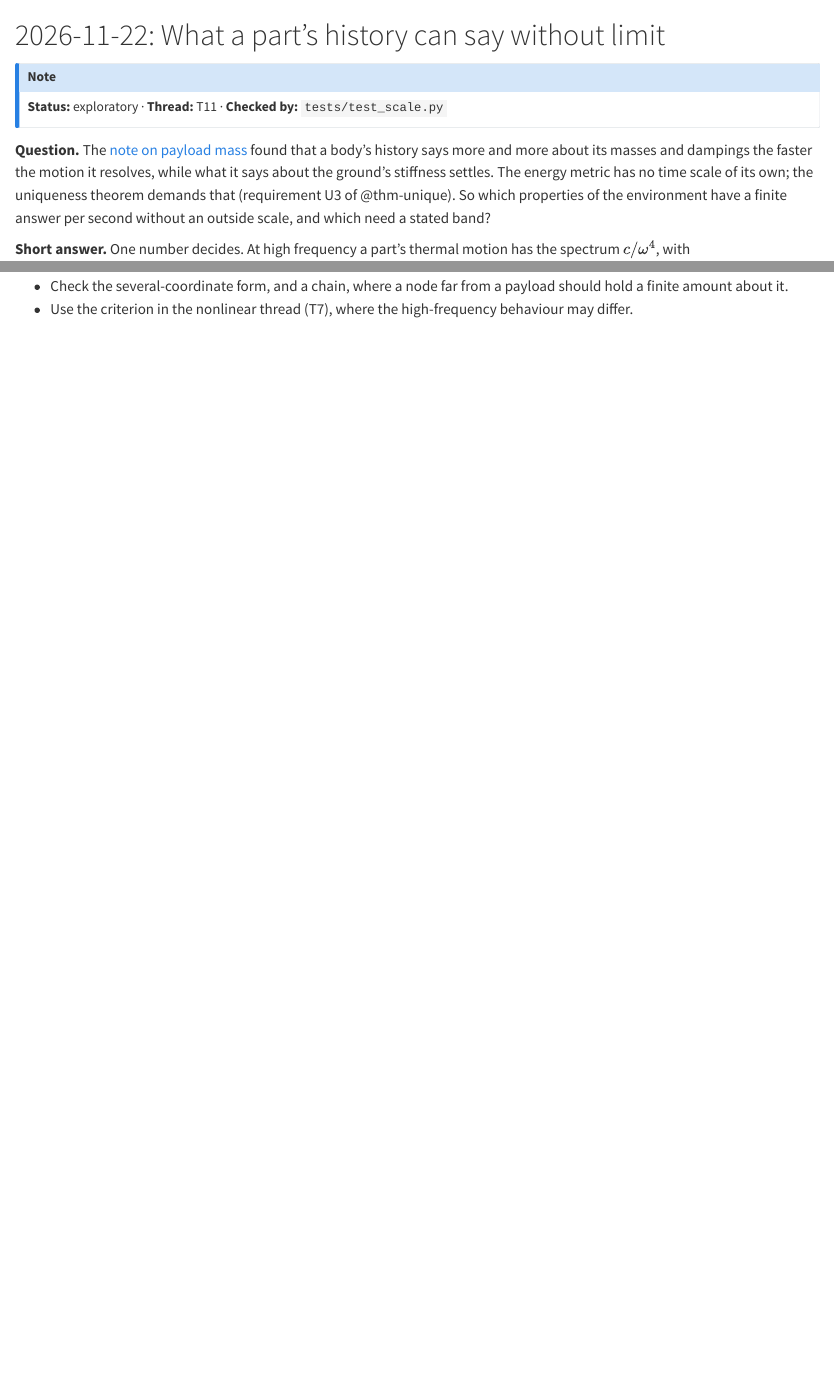
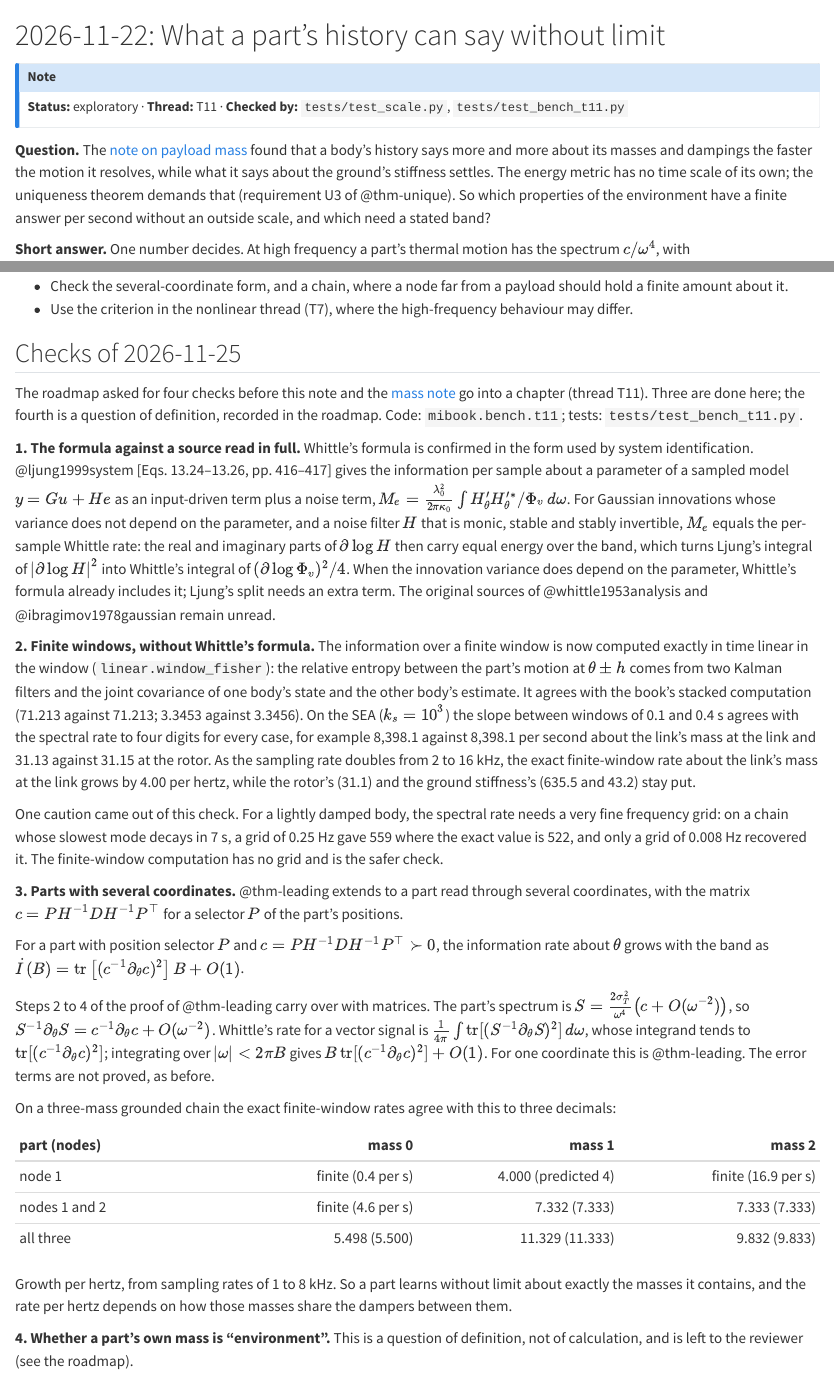
Before and after one commit to CyPhiLab/mechintelligence, a Quarto document (notes/2026-11-22-finite-answers.qmd): the page in a window 1100 px wide, from its top, and a second part further down, joined at a grey line. Rendered offline with R 4.5, knitr and Pandoc in place of Quarto, with nearby package versions.

Commit message:
Run the checks owed for the parameter notes
Exact finite-window Fisher information in linear time, through the
relative entropy between two Kalman-filtered processes; it agrees with
the spectral rates and reproduces the band growth of masses. The
leading-coefficient theorem extends to parts with several coordinates
(checked on a chain to three decimals). The Whittle-type formula is
confirmed in Ljung (1999).

Co-Authored-By: Claude Opus 5.5 <noreply@anthropic.com>
Claude-Session: https://claude.ai/code/session_01F3gU8JrSL9XscowuQtgj2t

```diff
--- /dev/null
+++ b/code/mibook/bench/t11.py
@@ -0,0 +1,167 @@
+"""Item 4 of the 2026-11-25 priorities: the checks owed under thread T11 before the
+parameter notes go into a chapter.
+
+1. The finite-window information, computed exactly (`linear.window_fisher`, no Whittle
+   formula), against the long-window rate from the sampled spectrum
+   (`parameters.whittle_rate_general`).
+2. Growth with the band: the exact finite-window rate as the sampling rate rises, for a
+   mass the part touches, a mass it does not touch, and the ground's stiffness.
+3. Several coordinates and a chain: which masses a part made of one or more nodes of a chain
+   learns without limit.
+"""
+from __future__ import annotations
+
+import numpy as np
+
+from mibook import parameters as pm
+from mibook import propagation as pg
+from passive_info.information import SIGMA_ENERGY
+from passive_info.systems import K_I, M_L
+
+from . import linear as L
+
+EPS = pg.JITTER
+
+
+def _adapt(s, params, build):
+    n = s.n
+    D = -s.H @ s.A[n:, n:]
+    return L.LinearBody(H=s.H, D=0.5 * (D + D.T), K=s.K, inputs={}, sigma_T2=SIGMA_ENERGY ** 2,
+                        params=params, build=build)
+
+
+def leg(ks=None, m_l: float = M_L, k_c: float = K_I, b_c: float = pg.B_CONTACT):
+    """The rigid leg (ks=None) or an SEA with link mass m_l on ground (k_c, b_c), as a
+    LinearBody whose parameters m_l, k_c and b_c can be changed."""
+    def build(m_l=m_l, k_c=k_c, b_c=b_c, ks=ks):
+        if m_l != M_L:
+            s = pm.leg_mass(ks, np.log(m_l / M_L))
+            if k_c != K_I or b_c != pg.B_CONTACT:
+                raise ValueError("change one parameter at a time")
+        else:
+            s = pm.leg_at(ks, np.log(k_c / K_I), b_c)
+        return _adapt(s, dict(m_l=m_l, k_c=k_c, b_c=b_c, ks=ks), build)
+    return build()
+
+
+def positions(body, rows):
+    P = np.zeros((len(rows), 2 * body.n))
+    P[np.arange(len(rows)), list(rows)] = 1.0
+    return P
+
+
+def check_against_stacked(ks_list=(None, 1e3), t_window: float = 0.085, fs: float = 4000.0):
+    """window_fisher about log k_c against the book's stacked-covariance computation."""
+    rows = {}
+    for ks in ks_list:
+        b = leg(ks)
+        for part in (("whole",) if ks is None else ("whole", "rotor")):
+            C = positions(b, pm.part_rows(ks, part))
+            n_t = int(round(t_window * fs)) + 1
+            new = L.window_fisher(b, "k_c", C, n_t, fs, EPS)
+            old = pm.fisher_thermal(ks, part, t_window, fs)
+            rows[("rigid" if ks is None else ks, part)] = (new, old)
+    return rows
+
+
+def window_rates(ks=1e3, fs: float = 4000.0, t1: float = 0.1, t2: float = 0.4) -> dict:
+    """Exact finite-window rate (slope between windows t1 and t2, per second) against the
+    sampled-spectrum Whittle rate, for log m_l, log k_c and log b_c, at link and rotor."""
+    b = leg(ks)
+    out = {}
+    builders = {"m_l": lambda t: pm.leg_mass(ks, t),
+                "k_c": lambda t: pm.leg_at(ks, t),
+                "b_c": lambda t: pm.leg_at(ks, 0.0, pg.B_CONTACT * np.exp(t))}
+    for part in ("link", "rotor"):
+        rows = pm.part_rows(ks, part)
+        C = positions(b, rows)
+        for param, bld in builders.items():
+            n1, n2 = int(t1 * fs), int(t2 * fs)
+            I1 = L.window_fisher(b, param, C, n1, fs, EPS)
+            I2 = L.window_fisher(b, param, C, n2, fs, EPS)
+            slope = (I2 - I1) / (t2 - t1)
+            whittle = pm.whittle_rate_general(bld, rows, fs, 4000)
+            out[(part, param)] = dict(window=I2, slope=slope, whittle=whittle)
+    return out
+
+
+def band_growth(ks=1e3, fs_list=(2000.0, 4000.0, 8000.0, 16000.0), t1: float = 0.1,
+                t2: float = 0.3) -> dict:
+    """Exact finite-window rate per second as the sampling rate rises."""
+    b = leg(ks)
+    out = {}
+    for part in ("link", "rotor"):
+        C = positions(b, pm.part_rows(ks, part))
+        for param in ("m_l", "k_c"):
+            r = []
+            for fs in fs_list:
+                n1, n2 = int(t1 * fs), int(t2 * fs)
+                I1 = L.window_fisher(b, param, C, n1, fs, EPS, rel_step=1e-2)
+                I2 = L.window_fisher(b, param, C, n2, fs, EPS, rel_step=1e-2)
+                r.append((I2 - I1) / (t2 - t1))
+            out[(part, param)] = np.array(r)
+    return dict(fs=np.asarray(fs_list), rates=out)
+
+
+def chain_body(m=(1.0, 0.5, 2.0), k=(4e3, 2e3, 3e3), b=(40.0, 30.0, 50.0), sigma_T2=1e-4):
+    """A grounded chain: element 0 ties node 0 to the ground; element j ties j-1 to j.
+    Parameters m0, m1, m2 (masses) can be changed. Damped enough that windows of a second
+    reach the long-window rate (a lightly damped chain needs windows of many seconds, and
+    its Whittle sum needs a very fine frequency grid)."""
+    def build(**p):
+        mm = [p[f"m{i}"] for i in range(len(m))]
+        n = len(mm)
+        K = np.zeros((n, n))
+        D = np.zeros((n, n))
+        for j in range(n):
+            a = np.zeros(n)
+            a[j] = 1.0
+            if j > 0:
+                a[j - 1] = -1.0
+            K += k[j] * np.outer(a, a)
+            D += b[j] * np.outer(a, a)
+        return L.LinearBody(H=np.diag(mm), D=D, K=K, inputs={}, sigma_T2=sigma_T2,
+                            params=p, build=build)
+    return build(**{f"m{i}": mi for i, mi in enumerate(m)})
+
+
+def chain_growth(fs_list=(1000.0, 2000.0, 4000.0, 8000.0), t1: float = 0.5, t2: float = 1.0,
+                 parts=((1,), (1, 2), (0, 1, 2))) -> dict:
+    """For parts made of one or more nodes of a 3-mass chain, the exact window rate about
+    each mass as the sampling rate rises."""
+    b = chain_body()
+    out = {}
+    for rows in parts:
+        C = positions(b, rows)
+        for i in range(b.n):
+            r = []
+            for fs in fs_list:
+                n1, n2 = int(t1 * fs), int(t2 * fs)
+                I1 = L.window_fisher(b, f"m{i}", C, n1, fs, 0.0, rel_step=1e-2)
+                I2 = L.window_fisher(b, f"m{i}", C, n2, fs, 0.0, rel_step=1e-2)
+                r.append((I2 - I1) / (t2 - t1))
+            out[(rows, i)] = np.array(r)
+    return dict(fs=np.asarray(fs_list), rates=out)
+
+
+def growth_per_hz(fs, rates) -> float:
+    """Slope of the rate against the band fs/2, from the last two sampling rates."""
+    return float((rates[-1] - rates[-2]) / ((fs[-1] - fs[-2]) / 2))
+
+
+def predicted_growth(body, param: str, rows, rel_step: float = 1e-6) -> float:
+    """Growth per hertz of the band predicted for a part of one or more coordinates:
+    tr[(c^-1 dc)^2], with c = P H^-1 D H^-1 P^T the leading coefficient of the part's
+    high-frequency spectrum and d the derivative in log(param). For one coordinate this is
+    (d log c)^2, the theorem of the finite-answers note."""
+    P = positions(body, rows)[:, :body.n]
+
+    def c_of(b):
+        Hi = np.linalg.inv(b.H)
+        return P @ Hi @ b.D @ Hi @ P.T
+
+    th = body.params[param]
+    cp = c_of(body.with_params(**{param: th * np.exp(rel_step)}))
+    cm = c_of(body.with_params(**{param: th * np.exp(-rel_step)}))
+    X = np.linalg.solve(c_of(body), (cp - cm) / (2 * rel_step))
+    return float(np.trace(X @ X))
--- a/notes/2026-11-22-finite-answers.qmd
+++ b/notes/2026-11-22-finite-answers.qmd
@@ -1,7 +1,7 @@
 # 2026-11-22: What a part's history can say without limit {.unnumbered}
 
 ::: {.callout-note appearance="minimal" icon="false"}
-**Status:** exploratory · **Thread:** T11 · **Checked by:** `tests/test_scale.py`
+**Status:** exploratory · **Thread:** T11 · **Checked by:** `tests/test_scale.py`, `tests/test_bench_t11.py`
 :::
 
 **Question.** The [note on payload mass](2026-11-22-mass-and-resolution.qmd) found that a
@@ -175,3 +175,74 @@
     hold a finite amount about it.
 - Use the criterion in the nonlinear thread (T7), where the high-frequency behaviour may
     differ.
+
+## Checks of 2026-11-25
+
+The roadmap asked for four checks before this note and the
+[mass note](2026-11-22-mass-and-resolution.qmd) go into a chapter (thread T11). Three are
+done here; the fourth is a question of definition, recorded in the roadmap. Code:
+`mibook.bench.t11`; tests: `tests/test_bench_t11.py`.
+
+**1. The formula against a source read in full.** Whittle's formula is confirmed in the
+form used by system identification. @ljung1999system [Eqs. 13.24–13.26, pp. 416–417]
+gives the information per sample about a parameter of a sampled model $y=Gu+He$ as an
+input-driven term plus a noise term, $M_e=\frac{\lambda_0^2}{2\pi\kappa_0}\int H'_\theta
+H'^{*}_\theta/\Phi_v\,d\omega$. For Gaussian innovations whose variance does not depend on the
+parameter, and a noise filter $H$ that is monic, stable and stably invertible, $M_e$ equals
+the per-sample Whittle rate: the real and imaginary parts of $\partial\log H$ then carry equal
+energy over the band, which turns Ljung's integral of $|\partial\log H|^2$ into Whittle's
+integral of $(\partial\log\Phi_v)^2/4$. When the innovation variance does depend on the
+parameter, Whittle's formula already includes it; Ljung's split needs an extra term. The
+original sources of @whittle1953analysis and @ibragimov1978gaussian remain unread.
+
+**2. Finite windows, without Whittle's formula.** The information over a finite window is
+now computed exactly in time linear in the window (`linear.window_fisher`): the relative
+entropy between the part's motion at $\theta\pm h$ comes from two Kalman filters and the
+joint covariance of one body's state and the other body's estimate. It agrees with the
+book's stacked computation (71.213 against 71.213; 3.3453 against 3.3456). On the SEA
+($k_s=10^3$) the slope between windows of 0.1 and 0.4 s agrees with the spectral rate to
+four digits for every case, for example 8,398.1 against 8,398.1 per second about the link's
+mass at the link and 31.13 against 31.15 at the rotor. As the sampling rate doubles from 2 to
+16 kHz, the exact finite-window rate about the link's mass at the link grows by 4.00 per
+hertz, while the rotor's (31.1) and the ground stiffness's (635.5 and 43.2) stay put.
+
+One caution came out of this check. For a lightly damped body, the spectral rate needs a
+very fine frequency grid: on a chain whose slowest mode decays in 7 s, a grid of 0.25 Hz
+gave 559 where the exact value is 522, and only a grid of 0.008 Hz recovered it. The
+finite-window computation has no grid and is the safer check.
+
+**3. Parts with several coordinates.** @thm-leading extends to a part read through several
+coordinates, with the matrix $c=PH^{-1}DH^{-1}P^\top$ for a selector $P$ of the part's
+positions.
+
+::: {#prp-leading-matrix name="The leading coefficient for several coordinates"}
+For a part with position selector $P$ and $c=PH^{-1}DH^{-1}P^\top\succ0$, the information rate
+about $\theta$ grows with the band as
+$\dot I(B)=\operatorname{tr}\big[(c^{-1}\partial_\theta c)^2\big]\,B+O(1)$.
+:::
+
+::: {.proof name="Proof sketch"}
+Steps 2 to 4 of the proof of @thm-leading carry over with matrices. The part's spectrum is
+$S=\frac{2\sigma_T^2}{\omega^4}\big(c+O(\omega^{-2})\big)$, so
+$S^{-1}\partial_\theta S=c^{-1}\partial_\theta c+O(\omega^{-2})$. Whittle's rate for a vector
+signal is $\frac1{4\pi}\int\operatorname{tr}[(S^{-1}\partial_\theta S)^2]\,d\omega$, whose integrand
+tends to $\operatorname{tr}[(c^{-1}\partial_\theta c)^2]$; integrating over $|\omega|<2\pi B$ gives
+$B\operatorname{tr}[(c^{-1}\partial_\theta c)^2]+O(1)$. For one coordinate this is
+@thm-leading. The error terms are not proved, as before.
+:::
+
+On a three-mass grounded chain the exact finite-window rates agree with this to three
+decimals:
+
+| part (nodes) | mass 0 | mass 1 | mass 2 |
+|:--|--:|--:|--:|
+| node 1 | finite (0.4 per s) | 4.000 (predicted 4) | finite (16.9 per s) |
+| nodes 1 and 2 | finite (4.6 per s) | 7.332 (7.333) | 7.333 (7.333) |
+| all three | 5.498 (5.500) | 11.329 (11.333) | 9.832 (9.833) |
+
+Growth per hertz, from sampling rates of 1 to 8 kHz. So a part learns without limit about
+exactly the masses it contains, and the rate per hertz depends on how those masses share the
+dampers between them.
+
+**4. Whether a part's own mass is "environment".** This is a question of definition, not of
+calculation, and is left to the reviewer (see the roadmap).
--- a/notes/2026-11-22-mass-and-resolution.qmd
+++ b/notes/2026-11-22-mass-and-resolution.qmd
@@ -23,7 +23,9 @@
 
 The reason is inertia. Above a body's modes, how it moves under any force is set by its
 mass, and how hard the thermal force shakes it is set by the damping. So every faster
-band of motion gives another look at both. This is not an artifact of white thermal noise:
+band of motion gives another look at both. (The finite-window and several-coordinate checks owed for this note were done on
+2026-11-25; see the [finite-answers note](2026-11-22-finite-answers.qmd).) This is not an
+artifact of white thermal noise:
 a thermal bath with finite memory, built here and consistent with fluctuation-dissipation,
 gives the same growth. Answers about masses and dampings therefore need a stated band, as
 force profiles already have one. In the book's 100 Hz band, the rigid leg's thermal motion
```
Also changed, not shown: ROADMAP.md (+20 -1 lines), appendices/sources.qmd (+1 -0 lines), code/mibook/bench/linear.py (+52 -0 lines), CHANGELOG.md, 1 other file.
